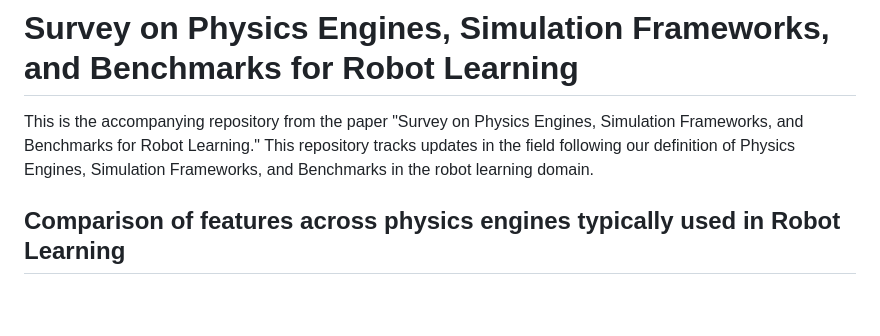
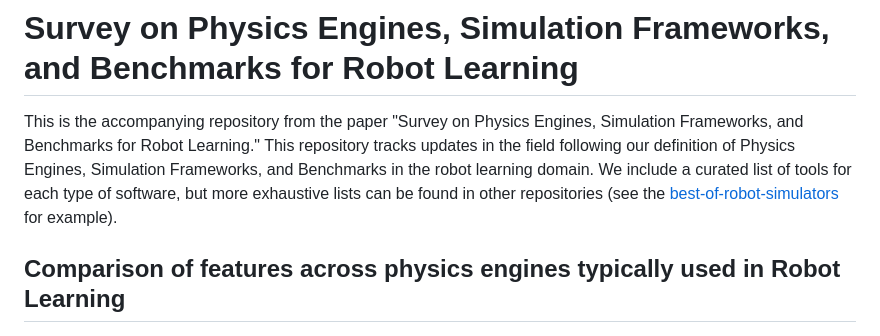
Before and after one commit to robotlearningproblem/Robot-Learning-Problem, a Markdown page: README.md, the part around the change. Drawn GitHub-style; blank space fills up the shorter version.

Commit message:
sentence change in pre-amble

```diff
--- a/README.md
+++ b/README.md
@@ -1,5 +1,5 @@
 # Survey on Physics Engines, Simulation Frameworks, and Benchmarks for Robot Learning
-This is the accompanying repository from the paper "Survey on Physics Engines, Simulation Frameworks, and Benchmarks for Robot Learning." This repository tracks updates in the field following our definition of Physics Engines, Simulation Frameworks, and Benchmarks in the robot learning domain.
+This is the accompanying repository from the paper "Survey on Physics Engines, Simulation Frameworks, and Benchmarks for Robot Learning." This repository tracks updates in the field following our definition of Physics Engines, Simulation Frameworks, and Benchmarks in the robot learning domain. We include a curated list of tools for each type of software, but more exhaustive lists can be found in other repositories (see the [best-of-robot-simulators](https://github.com/knmcguire/best-of-robot-simulators) for example).
 
 
 ## Comparison of features across physics engines typically used in Robot Learning
```
